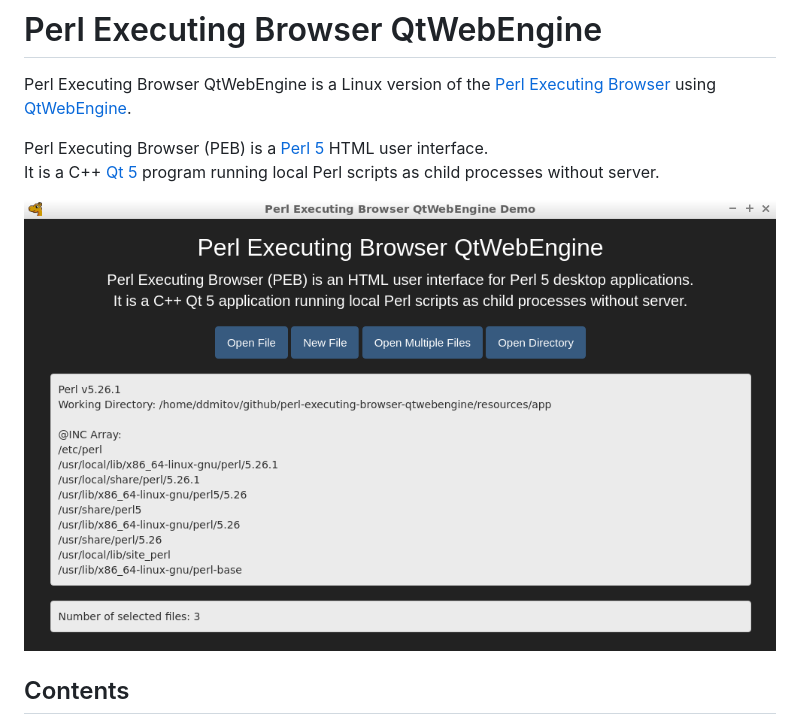
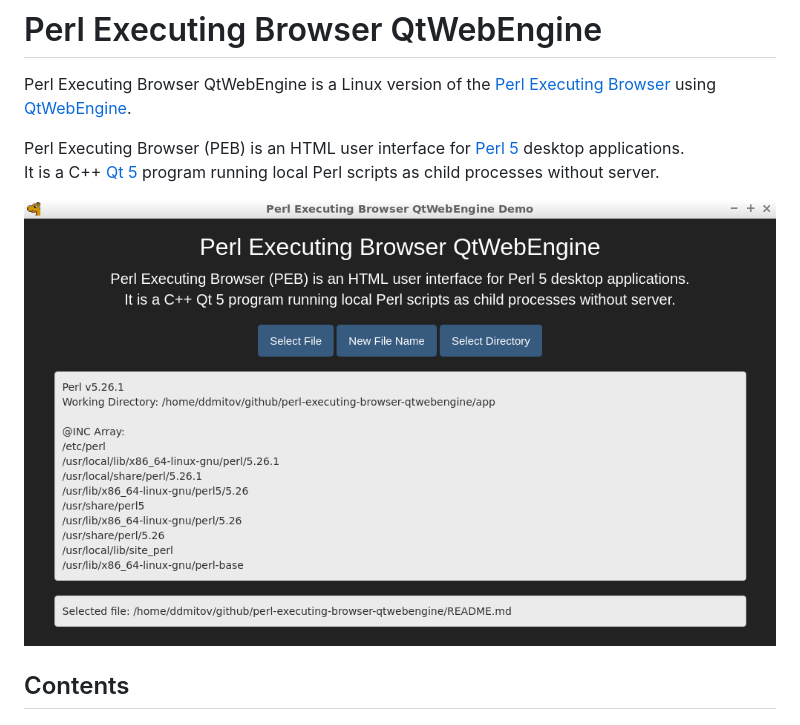
Before and after one commit to ddmitov/perl-executing-browser-qtwebengine, a Markdown page: README.md, the part around the change. Rendered like a GitHub page; pictures changed too: doc/screenshot.png.

Commit message:
documentation update

```diff
--- a/README.md
+++ b/README.md
@@ -2,7 +2,7 @@
 
 Perl Executing Browser QtWebEngine is a Linux version of the [Perl Executing Browser](https://github.com/ddmitov/perl-executing-browser) using [QtWebEngine](https://wiki.qt.io/QtWebEngine).
 
-Perl Executing Browser (PEB) is a [Perl 5](https://www.perl.org/) HTML user interface.
+Perl Executing Browser (PEB) is an HTML user interface for [Perl 5](https://www.perl.org/) desktop applications.
 It is a C++ [Qt 5](https://www.qt.io/) program running local Perl scripts as child processes without server.
 
 ![PEB Screenshot](./doc/screenshot.png "PEB Screenshot")
```
